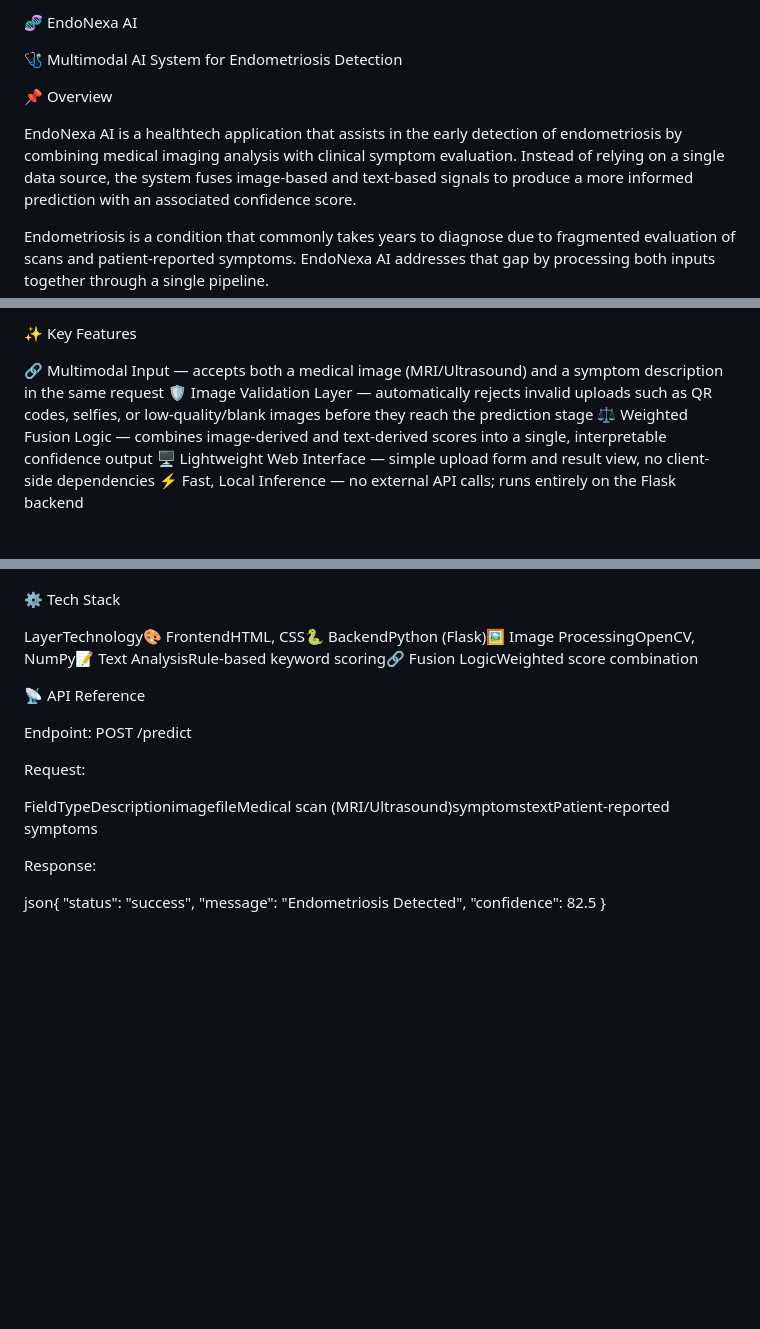
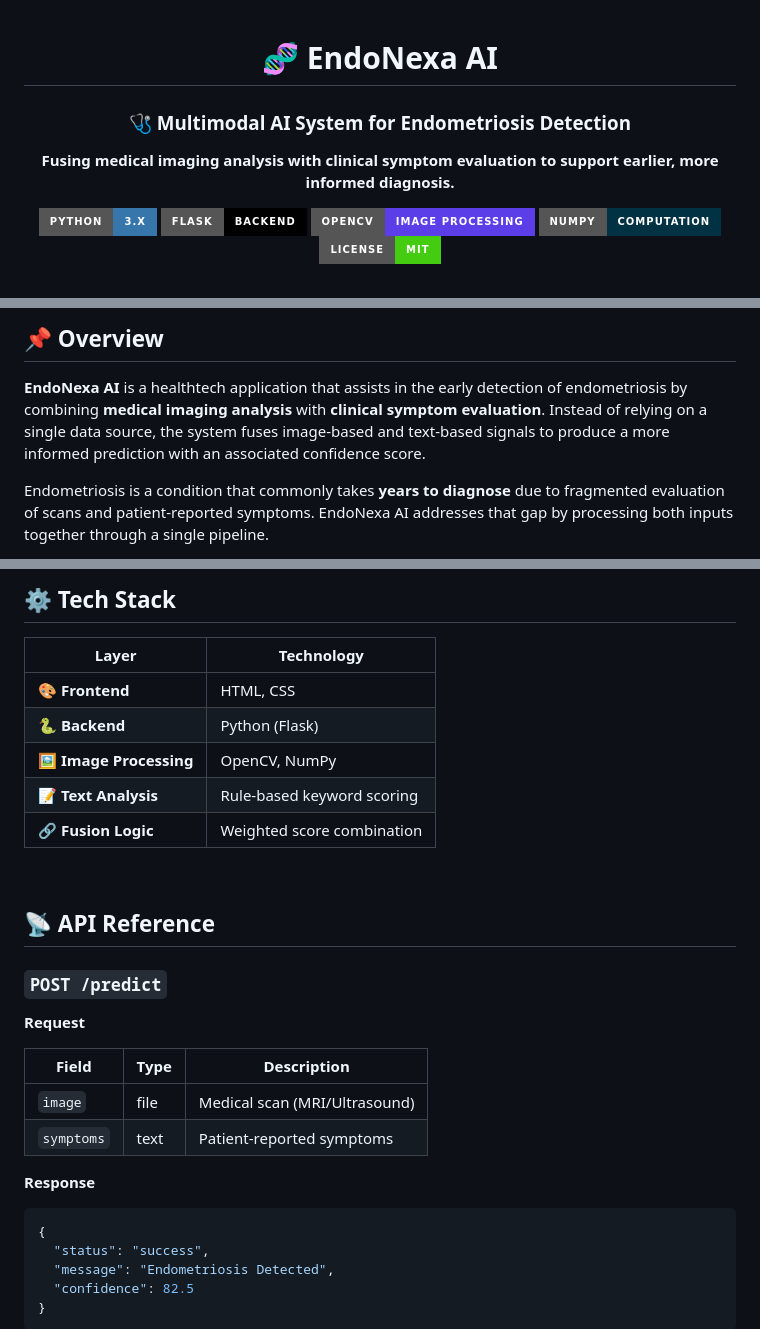
Before and after one commit to kirishipathi/NEXA_HEALTH_AI, a Markdown page: README.md, 3 parts joined by grey strips. GitHub-like rendering; badges without logos; blank space fills up the shorter version.

Commit message:
update README with project title

````diff
--- a/README.md
+++ b/README.md
@@ -1,11 +1,16 @@
-🧬 EndoNexa AI
+<div align="center">
 
-🩺 Multimodal AI System for Endometriosis Detection
+# 🧬 EndoNexa AI
 
+### 🩺 Multimodal AI System for Endometriosis Detection
 
-📌 Overview
+**Fusing medical imaging analysis with clinical symptom evaluation to support earlier, more informed diagnosis.**
 
-EndoNexa AI is a healthtech application that assists in the early detection of endometriosis by combining medical imaging analysis with clinical symptom evaluation. Instead of relying on a single data source, the system fuses image-based and text-based signals to produce a more informed prediction with an associated confidence score.
+![Python](https://img.shields.io/badge/Python-3.x-3776AB?style=for-the-badge&logo=python&logoColor=white)
+![Flask](https://img.shields.io/badge/Flask-Backend-000000?style=for-the-badge&logo=flask&logoColor=white)
+![OpenCV](https://img.shields.io/badge/OpenCV-Image_Processing-5C3EE8?style=for-the-badge&logo=opencv&logoColor=white)
+![NumPy](https://img.shields.io/badge/NumPy-Computation-013243?style=for-the-badge&logo=numpy&logoColor=white)
+![License](https://img.shields.io/badge/License-MIT-success?style=for-the-badge)
 
-Endometriosis is a condition that commonly takes years to diagnose due to fragmented evaluation of scans and patient-reported symptoms. EndoNexa AI addresses that gap by processing both inputs together through a single pipeline.
+</div>
 
@@ -12,10 +18,7 @@ Endometriosis is a condition that commonly takes years to diagnose due to fragme
 
-✨ Key Features
+## 📌 Overview
 
+**EndoNexa AI** is a healthtech application that assists in the early detection of endometriosis by combining **medical imaging analysis** with **clinical symptom evaluation**. Instead of relying on a single data source, the system fuses image-based and text-based signals to produce a more informed prediction with an associated confidence score.
 
-🔗 Multimodal Input — accepts both a medical image (MRI/Ultrasound) and a symptom description in the same request
-🛡️ Image Validation Layer — automatically rejects invalid uploads such as QR codes, selfies, or low-quality/blank images before they reach the prediction stage
-⚖️ Weighted Fusion Logic — combines image-derived and text-derived scores into a single, interpretable confidence output
-🖥️ Lightweight Web Interface — simple upload form and result view, no client-side dependencies
-⚡ Fast, Local Inference — no external API calls; runs entirely on the Flask backend
+Endometriosis is a condition that commonly takes **years to diagnose** due to fragmented evaluation of scans and patient-reported symptoms. EndoNexa AI addresses that gap by processing both inputs together through a single pipeline.
 
@@ -68,23 +82,34 @@ Flow:
 
+## ⚙️ Tech Stack
 
-⚙️ Tech Stack
+| Layer | Technology |
+|---|---|
+| 🎨 **Frontend** | HTML, CSS |
+| 🐍 **Backend** | Python (Flask) |
+| 🖼️ **Image Processing** | OpenCV, NumPy |
+| 📝 **Text Analysis** | Rule-based keyword scoring |
+| 🔗 **Fusion Logic** | Weighted score combination |
 
-LayerTechnology🎨 FrontendHTML, CSS🐍 BackendPython (Flask)🖼️ Image ProcessingOpenCV, NumPy📝 Text AnalysisRule-based keyword scoring🔗 Fusion LogicWeighted score combination
+<br>
 
+## 📡 API Reference
 
-📡 API Reference
+### `POST /predict`
 
-Endpoint: POST /predict
+**Request**
 
-Request:
+| Field | Type | Description |
+|---|---|---|
+| `image` | file | Medical scan (MRI/Ultrasound) |
+| `symptoms` | text | Patient-reported symptoms |
 
-FieldTypeDescriptionimagefileMedical scan (MRI/Ultrasound)symptomstextPatient-reported symptoms
+**Response**
 
-Response:
-
-json{
+```json
+{
   "status": "success",
   "message": "Endometriosis Detected",
   "confidence": 82.5
 }
+```
 
````
Also changed, not shown: other parts of README.md (+74 -55 lines).
